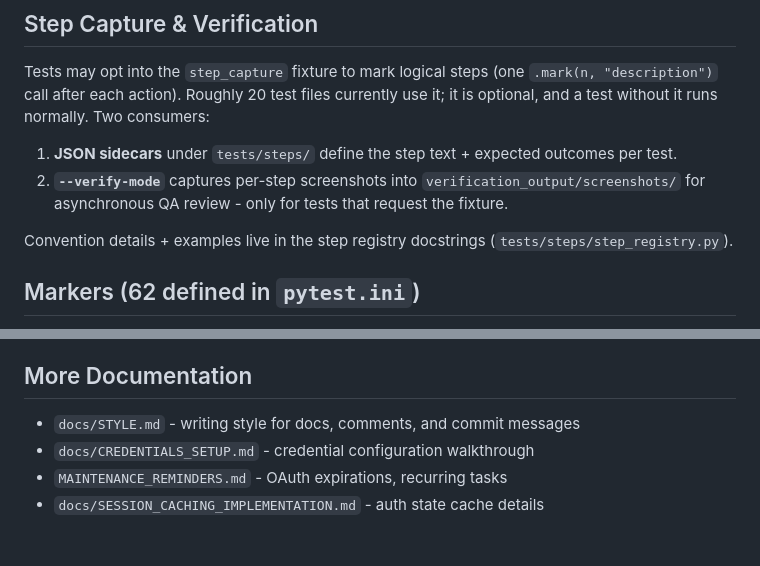
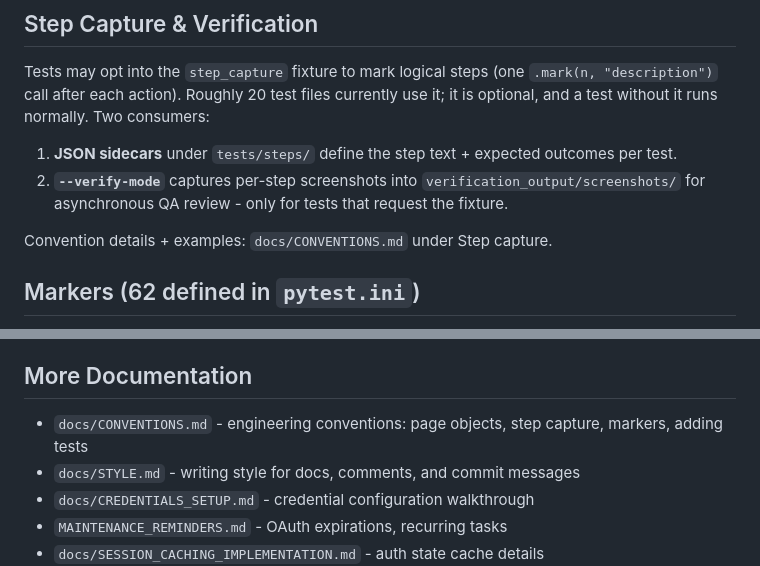
Before and after one commit to JustVar/Soterix-WebApp-QA, a Markdown page: README.md, 2 parts joined by grey strips. GitHub-like rendering; blank space fills up the shorter version.

```diff
--- a/README.md
+++ b/README.md
@@ -169,7 +169,7 @@ Tests may opt into the `step_capture` fixture to mark logical steps (one `.mark(
 1. **JSON sidecars** under `tests/steps/` define the step text + expected outcomes per test.
 2. **`--verify-mode`** captures per-step screenshots into `verification_output/screenshots/` for asynchronous QA review - only for tests that request the fixture.
 
-Convention details + examples live in the step registry docstrings (`tests/steps/step_registry.py`).
+Convention details + examples: `docs/CONVENTIONS.md` under Step capture.
 
 ## Markers (62 defined in `pytest.ini`)
 
@@ -217,6 +217,7 @@ The Playwright/pytest-aware rule set is the headline difference from a generic r
 
 ## More Documentation
 
+- `docs/CONVENTIONS.md` - engineering conventions: page objects, step capture, markers, adding tests
 - `docs/STYLE.md` - writing style for docs, comments, and commit messages
 - `docs/CREDENTIALS_SETUP.md` - credential configuration walkthrough
 - `MAINTENANCE_REMINDERS.md` - OAuth expirations, recurring tasks
```
Also changed, not shown: docs/CONVENTIONS.md (added, +213 -0 lines).
